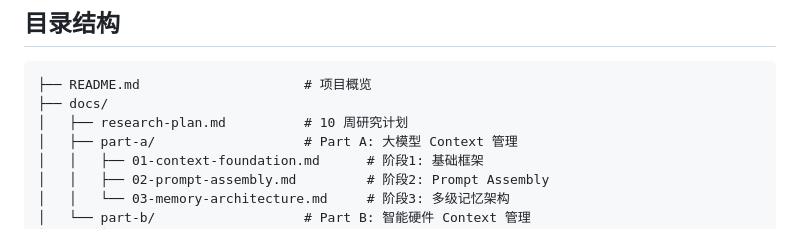
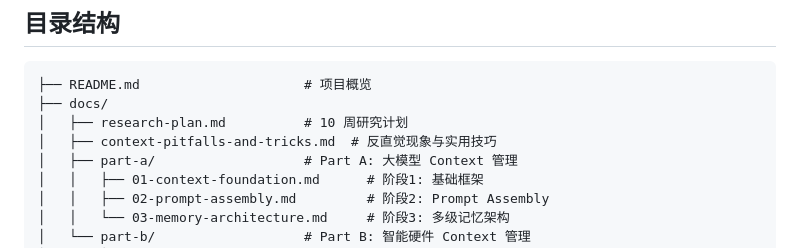
Before and after one commit to lsrbuaa/context, a Markdown page: README.md, the part around the change. Rendered like a GitHub page.

```diff
--- a/README.md
+++ b/README.md
@@ -60,6 +60,7 @@ Proactive Personalized AI Terminal
 ├── README.md                     # 项目概览
 ├── docs/
 │   ├── research-plan.md          # 10 周研究计划
+│   ├── context-pitfalls-and-tricks.md  # 反直觉现象与实用技巧
 │   ├── part-a/                   # Part A: 大模型 Context 管理
 │   │   ├── 01-context-foundation.md      # 阶段1: 基础框架
 │   │   ├── 02-prompt-assembly.md         # 阶段2: Prompt Assembly
```
Also changed, not shown: docs/context-pitfalls-and-tricks.md (added, +254 -0 lines).
